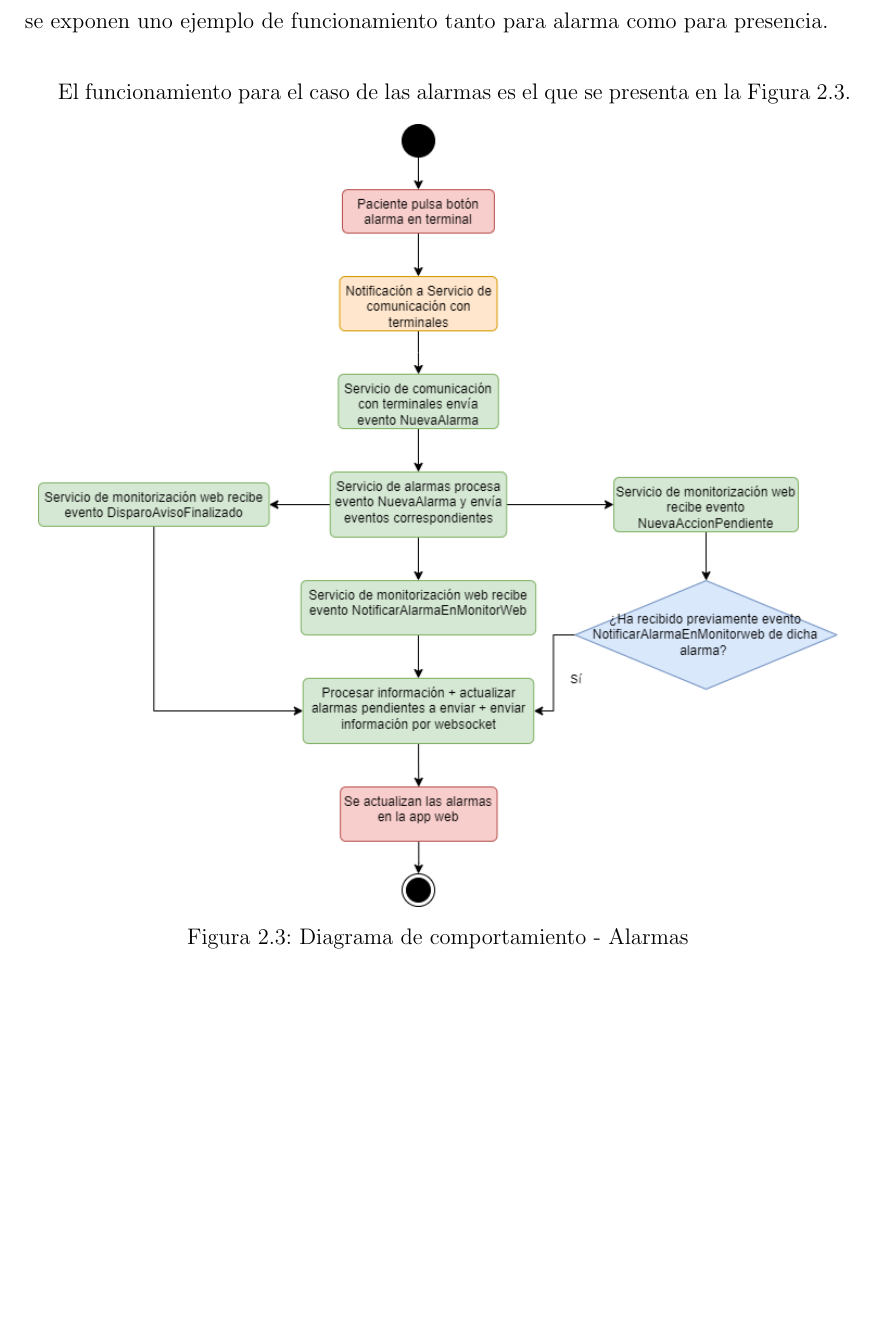
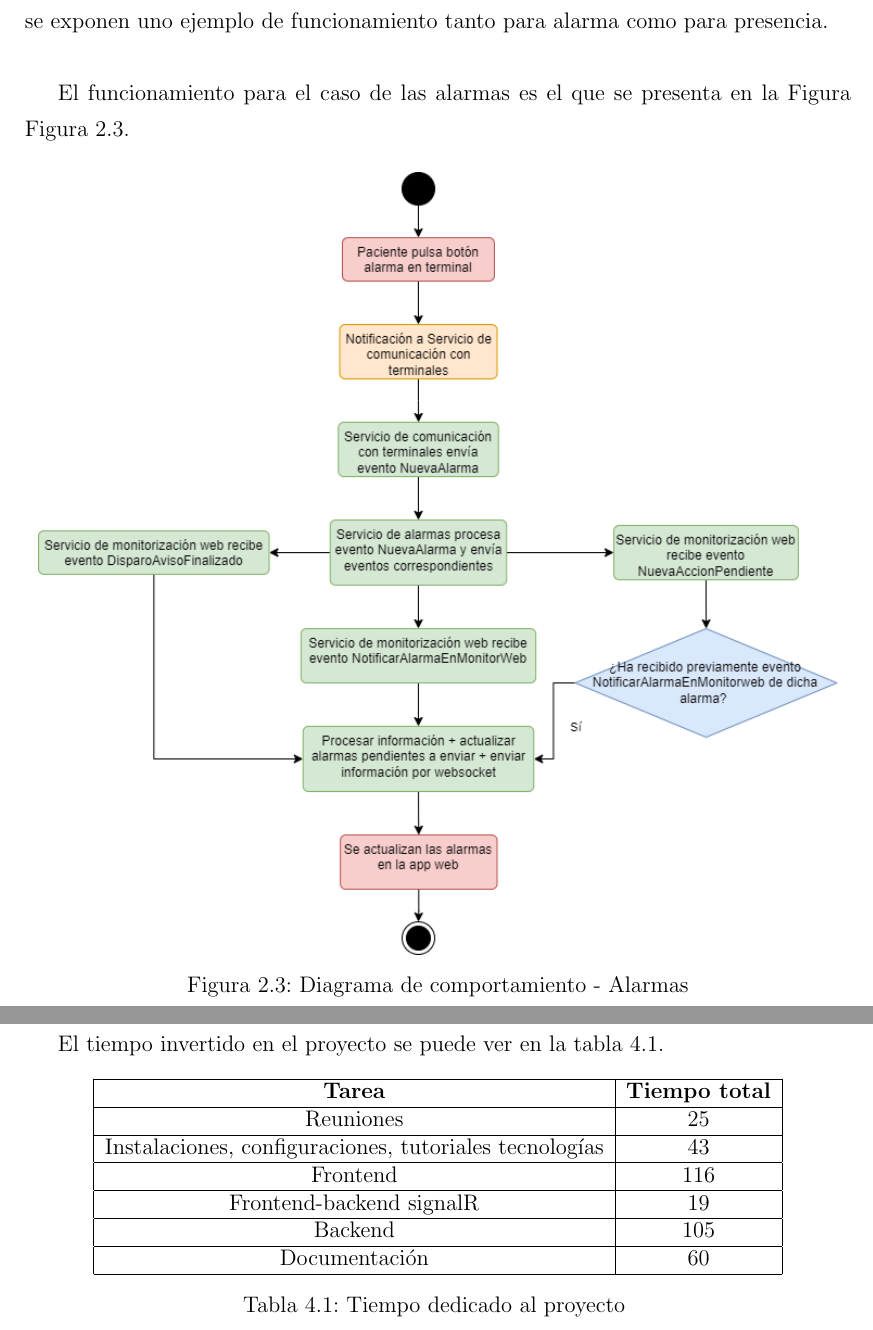
Before and after one commit to Leticia-23/TFG-documentacion, a LaTeX document (main.tex, which reads Capitulos/Capitulo2.tex, Capitulos/Capitulo4.tex): part of page 23 of 71 before the commit and two parts of pages 23 and 43 of 71 after it, the two joined at a grey line, cut so that both start at the same text, the shorter picture padded with empty space. Compiled offline with pdfLaTeX.

Commit message:
correcciones done - version final para revisión

```diff
--- a/Capitulos/Capitulo2.tex
+++ b/Capitulos/Capitulo2.tex
@@ -142,7 +142,7 @@ Para entender mejor la arquitectura del PAServidor se proporciona un diagrama m
 % TODO: DIAGRAMAS DE COMPORTAMIENTO para mostrar ejemplo/s de funcionamiento interno.
 Respecto al comportamiento de los servicios y eventos implicados, a continuación se exponen uno ejemplo de funcionamiento tanto para alarma como para presencia.\\
 
-El funcionamiento para el caso de las alarmas es el que se presenta en la \hyperref[fig:flujograma-alarmas]{Figura 2.3}.
+El funcionamiento para el caso de las alarmas es el que se presenta en la Figura \hyperref[fig:flujograma-alarmas]{Figura 2.3}.
 
 \begin{figure}[H]
     \centering
--- a/Capitulos/Capitulo4.tex
+++ b/Capitulos/Capitulo4.tex
@@ -38,3 +38,26 @@ En la planificación inicial se tenía también como objetivo monitorizar tareas
         \label{fig:gantt}
     \end{figure}
 \end{landscape}
+
+
+El tiempo invertido en el proyecto se puede ver en la tabla \ref{tab:dedicacion}.
+
+\begin{longtable}{|p{5cm}|p{2cm}|}
+	\hline
+	\multicolumn{1}{|c|}{\centering \textbf{Tarea}} & \multicolumn{1}{c|}{\centering \textbf{Tiempo total}} \\
+	\hline
+    \multicolumn{1}{|c|}{\centering Reuniones} & \multicolumn{1}{c|}{\centering 25}\\
+	\hline
+    \multicolumn{1}{|c|}{\centering Instalaciones, configuraciones, tutoriales tecnologías} & \multicolumn{1}{c|}{\centering 43}\\
+	\hline
+    \multicolumn{1}{|c|}{\centering Frontend} & \multicolumn{1}{c|}{\centering 116}\\
+	\hline
+    \multicolumn{1}{|c|}{\centering  Frontend-backend signalR} & \multicolumn{1}{c|}{\centering 19}\\
+	\hline
+    \multicolumn{1}{|c|}{\centering Backend} & \multicolumn{1}{c|}{\centering 105}\\
+	\hline
+    \multicolumn{1}{|c|}{\centering Documentación} & \multicolumn{1}{c|}{\centering 60}\\
+	\hline
+\caption{Tiempo dedicado al proyecto}
+\label{tab:dedicacion}
+\end{longtable}
```
Also changed, not shown: main.pdf.
